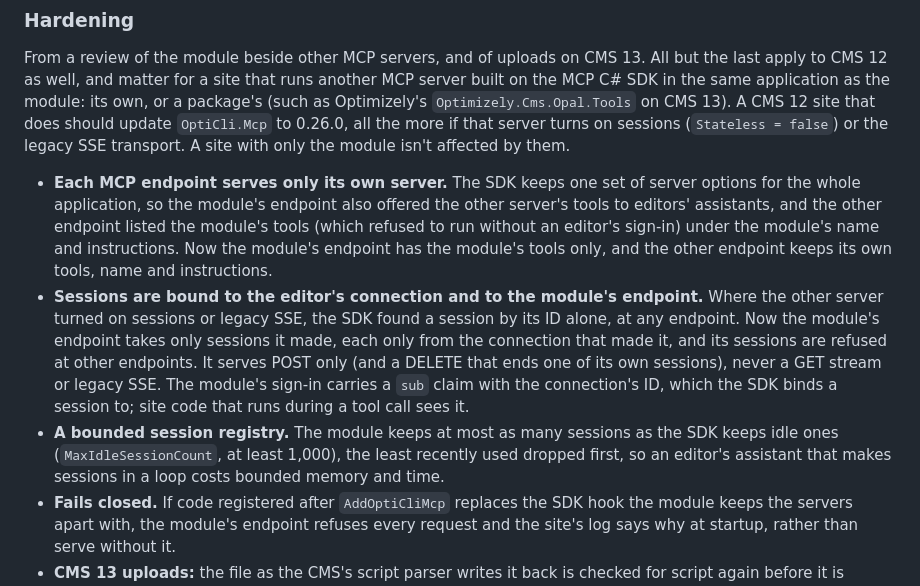
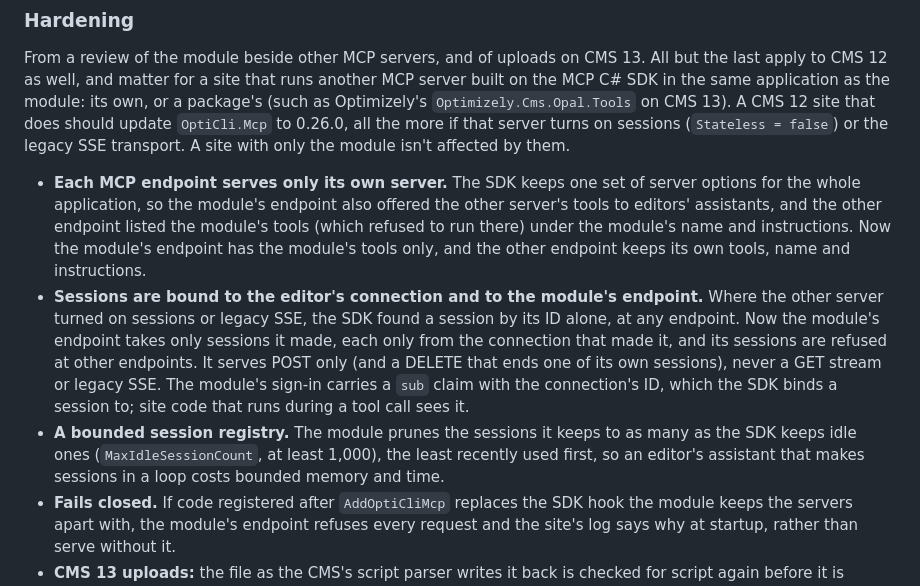
Before and after one commit to Epinova/opticli, a Markdown page: CHANGELOG.md, the part around the change. GitHub-like rendering.

```diff
--- a/CHANGELOG.md
+++ b/CHANGELOG.md
@@ -38,7 +38,7 @@ transport. A site with only the module isn't affected by them.
 
 - **Each MCP endpoint serves only its own server.** The SDK keeps one set of server options for the whole application,
   so the module's endpoint also offered the other server's tools to editors' assistants, and the other endpoint listed
-  the module's tools (which refused to run without an editor's sign-in) under the module's name and instructions. Now
+  the module's tools (which refused to run there) under the module's name and instructions. Now
   the module's endpoint has the module's tools only, and the other endpoint keeps its own tools, name and instructions.
 - **Sessions are bound to the editor's connection and to the module's endpoint.** Where the other server turned on
   sessions or legacy SSE, the SDK found a session by its ID alone, at any endpoint. Now the module's endpoint takes only
@@ -46,9 +46,9 @@ transport. A site with only the module isn't affected by them.
   serves POST only (and a DELETE that ends one of its own sessions), never a GET stream or legacy SSE. The module's
   sign-in carries a `sub` claim with the connection's ID, which the SDK binds a session to; site code that runs during a
   tool call sees it.
-- **A bounded session registry.** The module keeps at most as many sessions as the SDK keeps idle ones
-  (`MaxIdleSessionCount`, at least 1,000), the least recently used dropped first, so an editor's assistant that makes
-  sessions in a loop costs bounded memory and time.
+- **A bounded session registry.** The module prunes the sessions it keeps to as many as the SDK keeps idle ones
+  (`MaxIdleSessionCount`, at least 1,000), the least recently used first, so an editor's assistant that makes sessions
+  in a loop costs bounded memory and time.
 - **Fails closed.** If code registered after `AddOptiCliMcp` replaces the SDK hook the module keeps the servers apart
   with, the module's endpoint refuses every request and the site's log says why at startup, rather than serve without
   it.
```
Also changed, not shown: README.md (+4 -4 lines).
